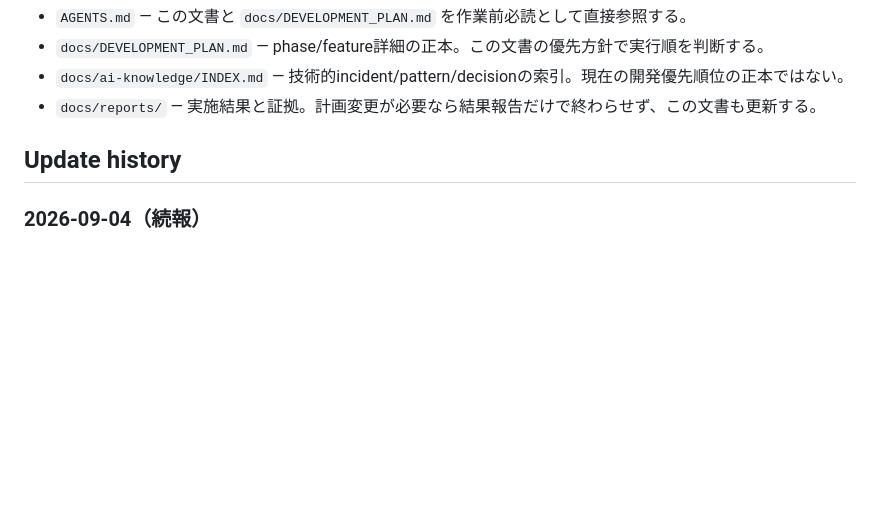
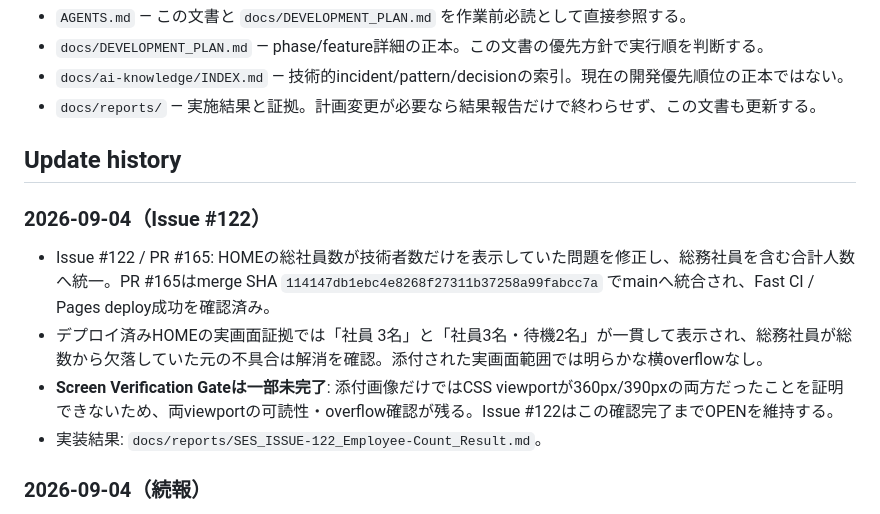
Before and after one commit to perusonao/smile_enjoy_story, a Markdown page: docs/decisions/SES_DEVELOPMENT-PRIORITY_2026-09-02.md, the part around the change. GitHub-like rendering; blank space fills up the shorter version.

Commit message:
docs: record Issue #122 verification status

```diff
--- a/docs/decisions/SES_DEVELOPMENT-PRIORITY_2026-09-02.md
+++ b/docs/decisions/SES_DEVELOPMENT-PRIORITY_2026-09-02.md
@@ -178,6 +178,13 @@ Result Reportは履歴・証拠であり、この文書の代わりにはしな
 
 ## Update history
 
+### 2026-09-04（Issue #122）
+
+- Issue #122 / PR #165: HOMEの総社員数が技術者数だけを表示していた問題を修正し、総務社員を含む合計人数へ統一。PR #165はmerge SHA `114147db1ebc4e8268f27311b37258a99fabcc7a` でmainへ統合され、Fast CI / Pages deploy成功を確認済み。
+- デプロイ済みHOMEの実画面証拠では「社員 3名」と「社員3名・待機2名」が一貫して表示され、総務社員が総数から欠落していた元の不具合は解消を確認。添付された実画面範囲では明らかな横overflowなし。
+- **Screen Verification Gateは一部未完了**: 添付画像だけではCSS viewportが360px/390pxの両方だったことを証明できないため、両viewportの可読性・overflow確認が残る。Issue #122はこの確認完了までOPENを維持する。
+- 実装結果: `docs/reports/SES_ISSUE-122_Employee-Count_Result.md`。
+
 ### 2026-09-04（続報）
 
 - Issue #163: 最新main（SHA `39d6f40e0d43561766f5cbf2c33a26ccbf9fd6f1`）を
```
